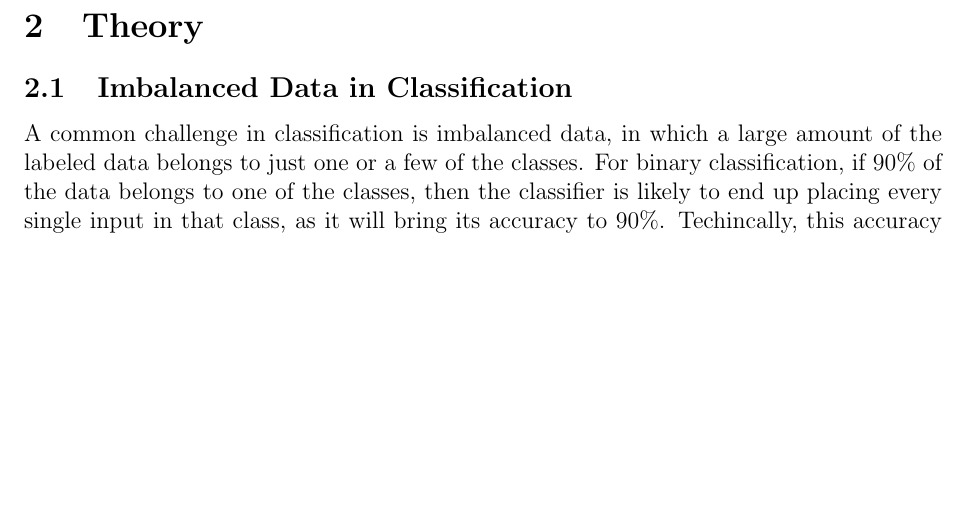
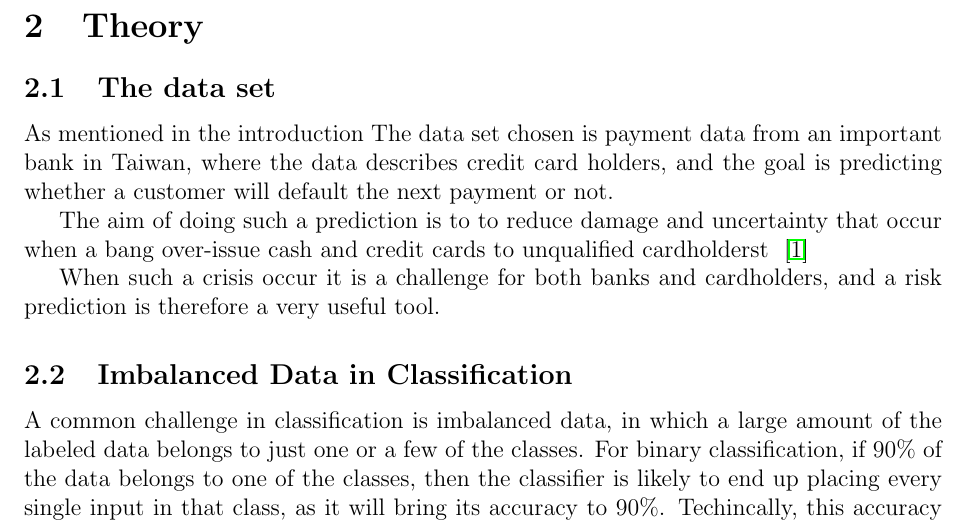
Before and after one commit to geirtul/fys-stk4155, a LaTeX paper (project3/report/main.tex, which reads project3/report/theory.tex): part of page 3 of 17, cut so that both start at the same text, the shorter picture padded with empty space. Compiled offline with pdfLaTeX.

Commit message:
added info about dataset

```diff
--- a/project3/report/theory.tex
+++ b/project3/report/theory.tex
@@ -1,4 +1,18 @@
 \section{Theory}
+\subsection{The data set}
+As mentioned in the introduction The data set chosen is payment data
+from an important bank in Taiwan, where the data describes credit card holders,
+and the goal is predicting whether a customer will default the next
+payment or not.
+
+The aim of doing such a prediction is to to reduce damage and
+uncertainty that occur when a bang over-issue cash and credit
+cards to unqualified cardholderst ~\cite{ComparisonData}
+
+When such a crisis occur it is a challenge for both banks and
+cardholders, and a risk prediction is therefore a very useful tool.
+
+
 \subsection{Imbalanced Data in Classification}
 A common challenge in classification is imbalanced data, in which a large
 amount of the labeled data belongs to just one or a few of the classes.
```
